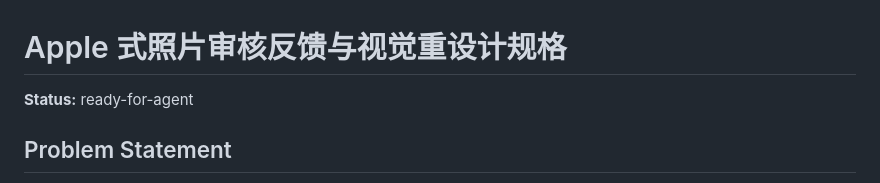
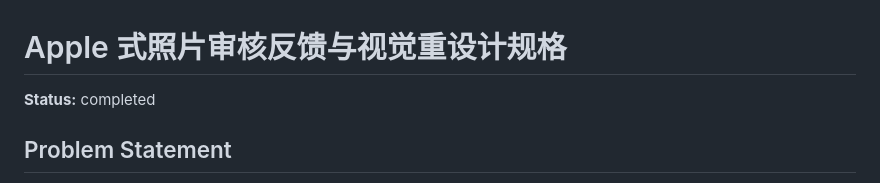
Before and after one commit to why152/photo-culler-static, a Markdown page: .scratch/apple-feedback-redesign/spec.md, the part around the change. Drawn GitHub-style.

Commit message:
chore: record redesign release verification

```diff
--- a/.scratch/apple-feedback-redesign/spec.md
+++ b/.scratch/apple-feedback-redesign/spec.md
@@ -1,6 +1,6 @@
 # Apple 式照片审核反馈与视觉重设计规格
 
-**Status:** ready-for-agent
+**Status:** completed
 
 ## Problem Statement
 
```
Also changed, not shown: 1 other file.
